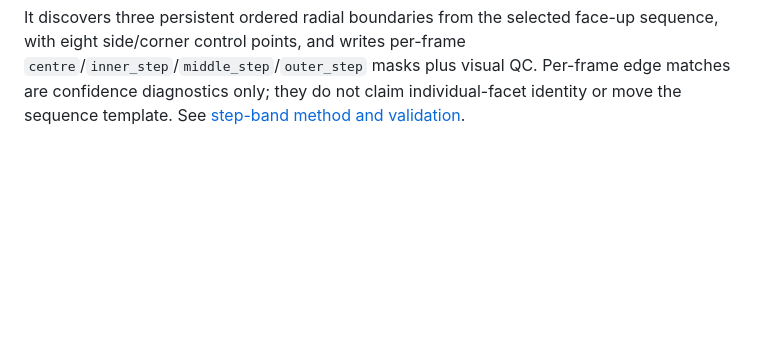
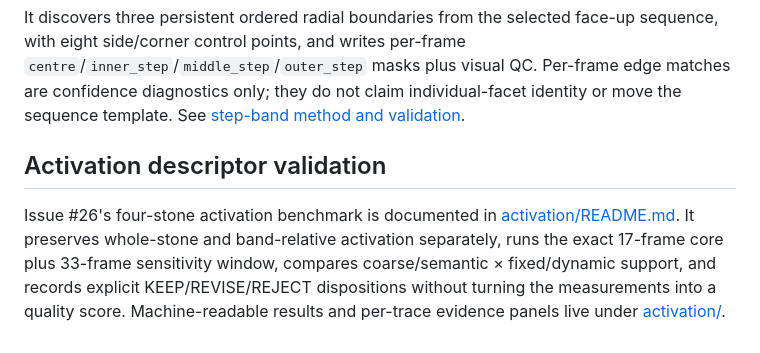
Before and after one commit to choonkiatlee/sparkles, a Markdown page: docs/360/README.md, the part around the change. GitHub-like rendering; blank space fills up the shorter version.

Commit message:
docs: link activation descriptor validation

```diff
--- a/docs/360/README.md
+++ b/docs/360/README.md
@@ -136,3 +136,14 @@ sequence, with eight side/corner control points, and writes per-frame
 Per-frame edge matches are confidence diagnostics only; they do not claim
 individual-facet identity or move the sequence template. See
 [step-band method and validation](step-bands/README.md).
+
+
+## Activation descriptor validation
+
+Issue #26's four-stone activation benchmark is documented in
+[activation/README.md](activation/README.md). It preserves whole-stone and
+band-relative activation separately, runs the exact 17-frame core plus 33-frame
+sensitivity window, compares coarse/semantic × fixed/dynamic support, and records
+explicit KEEP/REVISE/REJECT dispositions without turning the measurements into a
+quality score. Machine-readable results and per-trace evidence panels live under
+[activation/](activation/).
```
